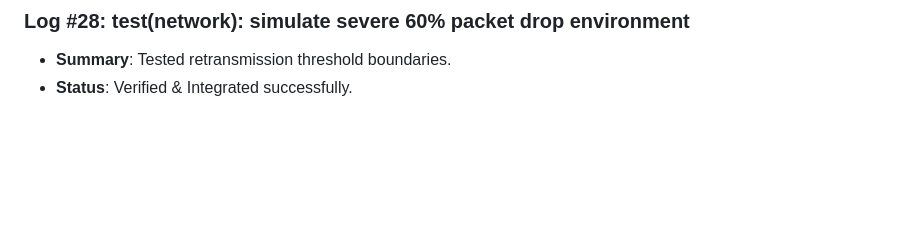
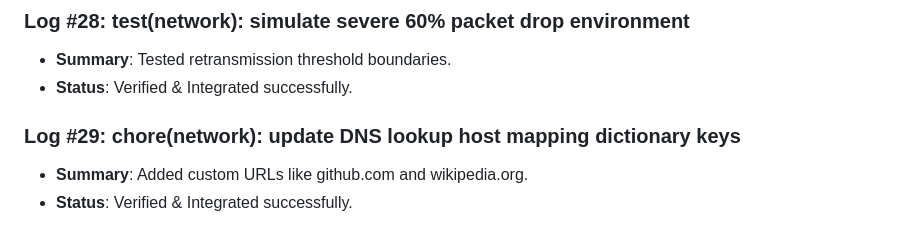
Before and after one commit to D5BU/ComputeXplain, a Markdown page: DEVELOPMENT.md, the part around the change. Rendered like a GitHub page; blank space fills up the shorter version.

Commit message:
chore(network): update DNS lookup host mapping dictionary keys (#29)

```diff
--- a/DEVELOPMENT.md
+++ b/DEVELOPMENT.md
@@ -81,3 +81,7 @@ This document tracks the incremental building steps, unit tests, and performance
 ### Log #28: test(network): simulate severe 60% packet drop environment
 - **Summary**: Tested retransmission threshold boundaries.
 - **Status**: Verified & Integrated successfully.
+
+### Log #29: chore(network): update DNS lookup host mapping dictionary keys
+- **Summary**: Added custom URLs like github.com and wikipedia.org.
+- **Status**: Verified & Integrated successfully.
```
